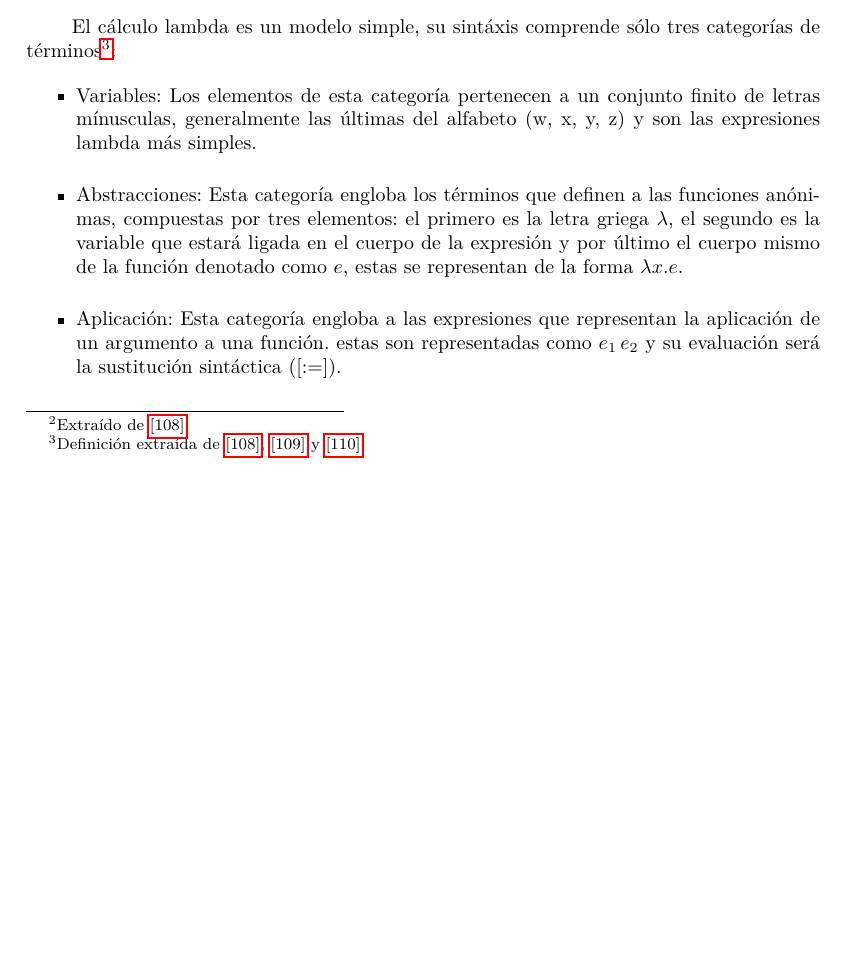
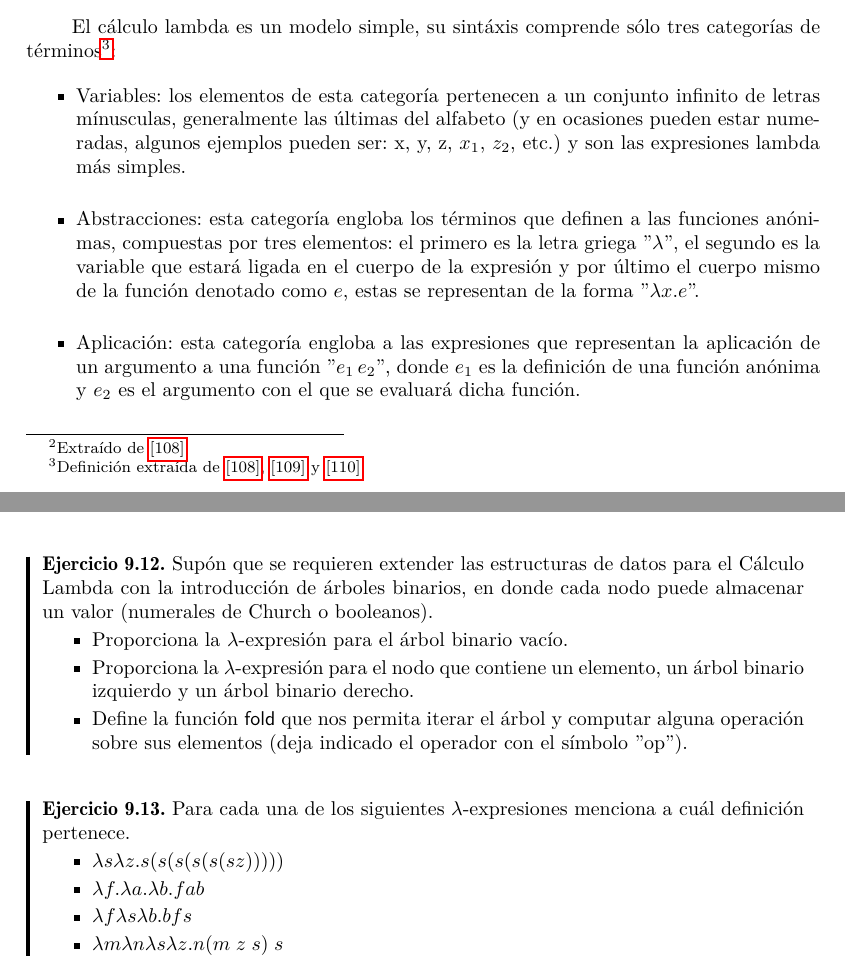
Before and after one commit to ebooshi/Manual-de-titulaci-n, a LaTeX document (00_Manual_Main_Template.tex, which reads 08_Calculo_Lambda.tex): part of page 55 of 82 before the commit and two parts of pages 55 and 68 of 82 after it, the two joined at a grey line, cut so that both start at the same text, the shorter picture padded with empty space. Compiled offline with pdfLaTeX.

Commit message:
Proof Reading correcciones

```diff
--- a/08_Calculo_Lambda.tex
+++ b/08_Calculo_Lambda.tex
@@ -11,8 +11,8 @@
 
 
 %Introducción
-Cuando pensamos en el nacimiento de las computadoras podemos inmediatamente asociarlo con las máquinas de Turing, un sistema de transición que se ha estudiado con anterioridad en materias como autómatas y lenguajes formales\footnote{Conforme al plan de estudios que se imparte desde el 2013 en la Facultad de Ciencias de la Universidad Nacional Autónoma de México con clave de asignatura 1425. } siendo el más reconocido cuando se habla de modelos de cómputo y la definición de conceptos como: computabilidad, algoritmo o complejidad. Términos apenas formalizados en 1936.\\\\
-En este curso estudiaremos un modelo equivalente de cómputo, es aquí donde Alonzo Church nos introduce en 1928 a su aproximación de un sistema formal basado en el concepto de ''función'' con las primitivas de ''abstracción'' y ''aplicación'' que fungiría como fundamento lógico para sustituir el la teoría de conjuntos de Zermelo-Fraenkel y la teoría de tipos de Russell. Este sistema fue demostrado como inconsistente por sus dos alumnos Stephen Kleene y Barkley Russell pero no todo sería desechado, conservando la parte del manejo de funciones particularmente rica, consistente y sorprendentemente equivalente al modelo de Alan Turing, a este modelo se le conoce como Cálculo Lambda\footnote{Extraído de  \hyperlink{108}{[108]}}.\\
+Cuando pensamos en las bases que sentaron los modelos de cómputo modernos podemos inmediatamente asociarlo con las máquinas de Turing, un sistema de transición que se ha estudiado con anterioridad en materias como autómatas y lenguajes formales\footnote{Conforme al plan de estudios que se imparte desde el 2013 en la Facultad de Ciencias de la Universidad Nacional Autónoma de México con clave de asignatura 1425. } siendo el más reconocido cuando se habla de conceptos como: computabilidad, algoritmo o complejidad, términos apenas formalizados en 1936.\\\\
+En este curso estudiaremos un modelo equivalente de cómputo, es aquí donde Alonzo Church nos introduce en 1928 a su aproximación de un sistema formal basado en el concepto de ''función'' con las primitivas de ''abstracción'' y ''aplicación'' que fungiría como fundamento lógico para sustituir la teoría de conjuntos de Zermelo-Fraenkel y la teoría de tipos de Russell. Este sistema fue demostrado como inconsistente por sus dos alumnos Stephen Kleene y Barkley Russell pero no todo sería desechado, conservando la parte del manejo de funciones particularmente rica, consistente y sorprendentemente equivalente al modelo de Alan Turing, a este modelo se le conoce como Cálculo Lambda\footnote{Extraído de  \hyperlink{108}{[108]}}.\\
 
 
 \subsubsection{Objetivo}
@@ -28,9 +28,9 @@ Finalmente se introducirá el sistema de recursión para el Cálculo Lambda con
 \section{Sintáxis del Cálculo Lambda}
     El cálculo lambda es un modelo simple, su sintáxis comprende sólo tres categorías de términos\footnote{Definición extraída de \hyperlink{108}{[108]},  \hyperlink{109}{[109]} y \hyperlink{110}{[110]}}:
     \begin{itemize}
-        \item Variables: Los elementos de esta categoría pertenecen a un conjunto finito de letras mínusculas, generalmente las últimas del alfabeto (w, x, y, z) y son las expresiones lambda más simples.\\
-        \item Abstracciones: Esta categoría engloba los términos que definen a las funciones anónimas, compuestas por tres elementos: el primero es la letra griega $\lambda$, el segundo es la variable que estará ligada en el cuerpo de la expresión y por último el cuerpo mismo de la función denotado como $e$, estas se representan de la forma $\lambda x.e$.\\
-        \item Aplicación: Esta categoría engloba a las expresiones que representan la aplicación de un argumento a una función. estas son representadas como $e_1\,e_2$ y su evaluación será la sustitución sintáctica ([:=]).
+        \item Variables: los elementos de esta categoría pertenecen a un conjunto infinito de letras mínusculas, generalmente las últimas del alfabeto (y en ocasiones pueden estar numeradas, algunos ejemplos pueden ser: x, y, z, $x_1$, $z_2$, etc.) y son las expresiones lambda más simples.\\
+        \item Abstracciones: esta categoría engloba los términos que definen a las funciones anónimas, compuestas por tres elementos: el primero es la letra griega ''$\lambda$'', el segundo es la variable que estará ligada en el cuerpo de la expresión y por último el cuerpo mismo de la función denotado como $e$, estas se representan de la forma ''$\lambda x.e$''.\\
+        \item Aplicación: esta categoría engloba a las expresiones que representan la aplicación de un argumento a una función ''$e_1\,e_2$'', donde $e_1$ es la definición de una función anónima y $e_2$ es el argumento con el que se evaluará dicha función.
     \end{itemize}
 
     \begin{definition}[Sintaxis concreta del Cálculo Lambda] Definimos el juicio $e \; \lambda$ que indica que $e$ es una expresión válida en el Cálculo Lambda. A estas expresiones las denominaremos  $\lambda-$expresiones\footnote{Definición extraída de \hyperlink{5}{[5]},  \hyperlink{12}{[12]}, \hyperlink{108}{[108]}, \hyperlink{109}{[109]}}.
@@ -682,7 +685,29 @@ entonces $e_f = e_f'$ salvo $\alpha$-equivalencias.
 		    \end{itemize}
                 \end{exercise}
 
+\bigskip
+		\begin{exercise}
+			Supón que se requieren extender las estructuras de datos para el Cálculo Lambda con la introducción de árboles binarios, en donde cada nodo puede almacenar un valor (numerales de Church o booleanos).
+			\begin{itemize}
+				\item Proporciona la $\lambda$-expresión para el árbol binario vacío.
+				\item Proporciona la $\lambda$-expresión para el nodo que contiene un elemento, un árbol binario izquierdo y un árbol binario derecho.
+				\item Define la función \textsf{fold} que nos permita iterar el árbol y computar alguna operación sobre sus elementos (deja indicado el operador con el símbolo ''op'').
+			\end{itemize}
+		\end{exercise}
+
+\bigskip
+
+		\begin{exercise}
+			Para cada una de los siguientes $\lambda$-expresiones menciona a cuál definición pertenece.
+			\begin{itemize}
+				\item $\lambda s\lambda z.s(s(s(s(s(sz)))))$
+				\item $\lambda f.\lambda a.\lambda b.fab $
+				\item $\lambda f\lambda s\lambda b. bfs$
+				\item $\lambda m\lambda n\lambda s\lambda z.n(m \; z \; s) \; s$
+			\end{itemize}
+		\end{exercise}
+
 %https://blog.brunobonacci.com/2017/10/08/lambda-calculus-and-boolean-logic/
 %https://stackoverflow.com/questions/52548280/implementing-fibonacci-sequence-using-pure-lambda-calculus-and-church-numerals-i
 %https://drive.google.com/file/d/1MM6Lu417pwH_zKl0kITA0EzSfJL8grP9/view
-%
+% https://cs.stackexchange.com/questions/96922/encoding-binary-trees-using-lambda-calculus
```
Also changed, not shown: 08_Calculo_Lambda.tex (23 more changed lines).
